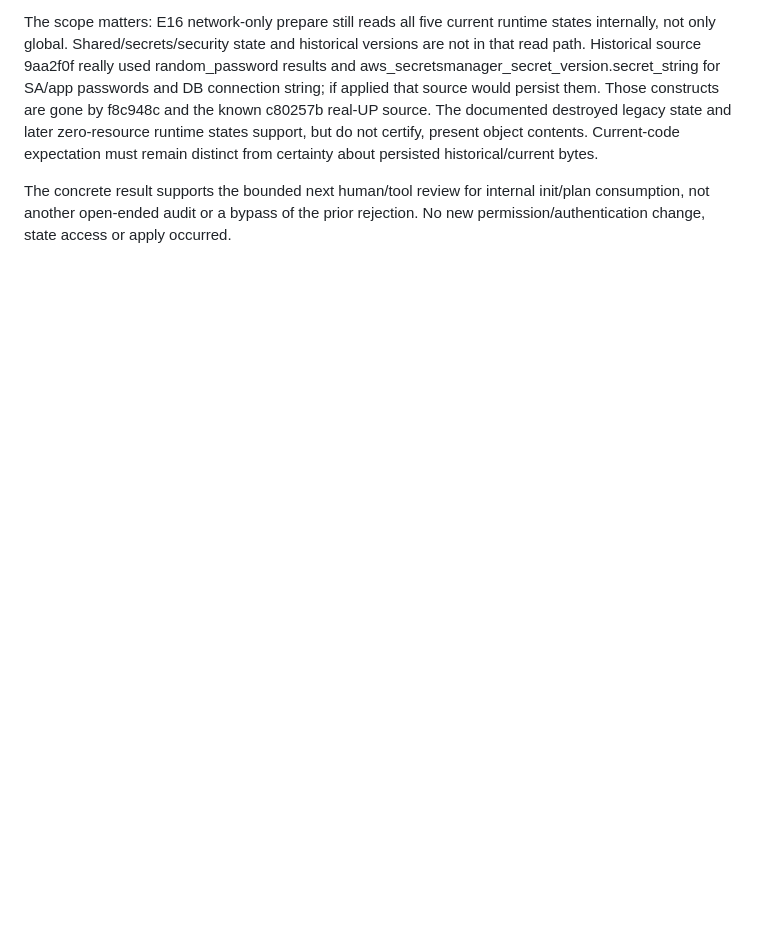
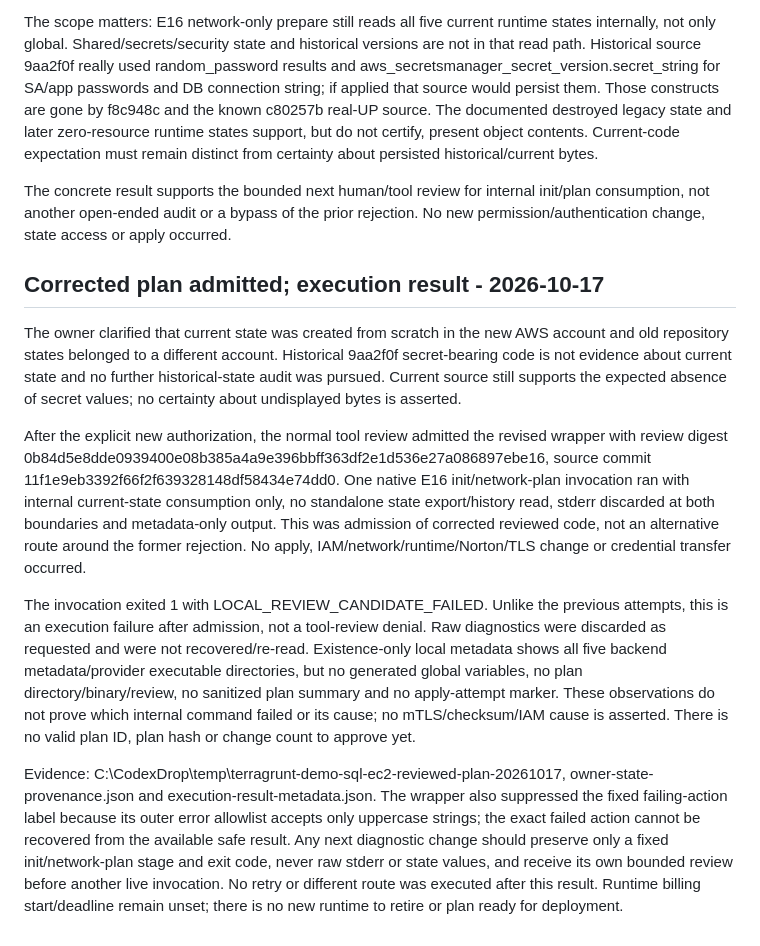
Before and after one commit to Kendall04/terragrunt_demo, a Markdown page: terraform/docs/validation.md, the part around the change. Rendered like a GitHub page; blank space fills up the shorter version.

Commit message:
Record fresh-state provenance and admitted plan execution result

```diff
--- a/terraform/docs/validation.md
+++ b/terraform/docs/validation.md
@@ -1172,3 +1172,39 @@ must remain distinct from certainty about persisted historical/current bytes.
 The concrete result supports the bounded next human/tool review for internal
 init/plan consumption, not another open-ended audit or a bypass of the prior
 rejection. No new permission/authentication change, state access or apply occurred.
+
+## Corrected plan admitted; execution result - 2026-10-17
+
+The owner clarified that current state was created from scratch in the new AWS
+account and old repository states belonged to a different account. Historical
+9aa2f0f secret-bearing code is not evidence about current state and no further
+historical-state audit was pursued. Current source still supports the expected
+absence of secret values; no certainty about undisplayed bytes is asserted.
+
+After the explicit new authorization, the normal tool review admitted the revised
+wrapper with review digest 0b84d5e8dde0939400e08b385a4a9e396bbff363df2e1d536e27a086897ebe16,
+source commit 11f1e9eb3392f66f2f639328148df58434e74dd0. One native E16 init/network-plan
+invocation ran with internal current-state consumption only, no standalone state
+export/history read, stderr discarded at both boundaries and metadata-only output.
+This was admission of corrected reviewed code, not an alternative route around
+the former rejection. No apply, IAM/network/runtime/Norton/TLS change or credential
+transfer occurred.
+
+The invocation exited 1 with LOCAL_REVIEW_CANDIDATE_FAILED. Unlike the previous
+attempts, this is an execution failure after admission, not a tool-review denial.
+Raw diagnostics were discarded as requested and were not recovered/re-read.
+Existence-only local metadata shows all five backend metadata/provider executable
+directories, but no generated global variables, no plan directory/binary/review,
+no sanitized plan summary and no apply-attempt marker. These observations do not
+prove which internal command failed or its cause; no mTLS/checksum/IAM cause is
+asserted. There is no valid plan ID, plan hash or change count to approve yet.
+
+Evidence: C:\CodexDrop\temp\terragrunt-demo-sql-ec2-reviewed-plan-20261017,
+owner-state-provenance.json and execution-result-metadata.json. The wrapper also
+suppressed the fixed failing-action label because its outer error allowlist
+accepts only uppercase strings; the exact failed action cannot be recovered from
+the available safe result. Any next diagnostic change should preserve only a
+fixed init/network-plan stage and exit code, never raw stderr or state values,
+and receive its own bounded review before another live invocation. No retry or
+different route was executed after this result. Runtime billing start/deadline
+remain unset; there is no new runtime to retire or plan ready for deployment.
```
Also changed, not shown: operations/sql-backup/STATE-RISK-STATIC-REVIEW.md (+12 -4 lines).
